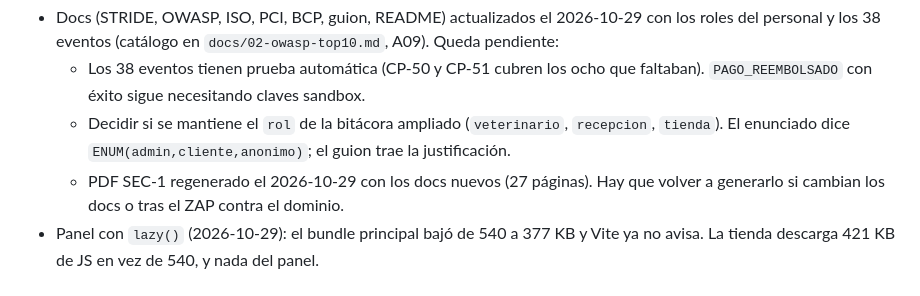
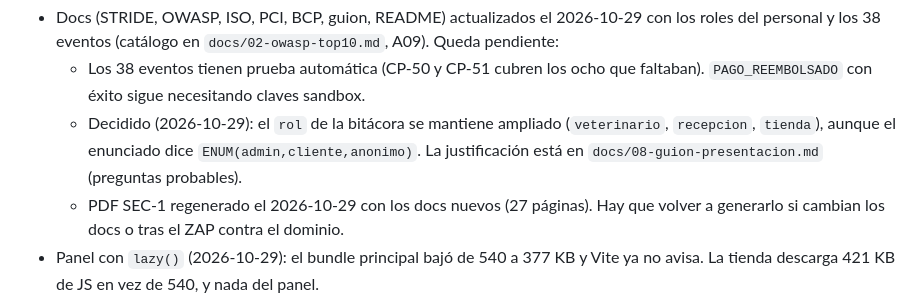
Before and after one commit to AxER1402/Veterinaria, a Markdown page: falta.md, the part around the change. GitHub-like rendering.

```diff
--- a/falta.md
+++ b/falta.md
@@ -36,7 +36,7 @@ Lo que no se probó
 Otros pendientes
 - Docs (STRIDE, OWASP, ISO, PCI, BCP, guion, README) actualizados el 2026-10-29 con los roles del personal y los 38 eventos (catálogo en `docs/02-owasp-top10.md`, A09). Queda pendiente:
   - Los 38 eventos tienen prueba automática (CP-50 y CP-51 cubren los ocho que faltaban). `PAGO_REEMBOLSADO` con éxito sigue necesitando claves sandbox.
-  - Decidir si se mantiene el `rol` de la bitácora ampliado (`veterinario`, `recepcion`, `tienda`). El enunciado dice `ENUM(admin,cliente,anonimo)`; el guion trae la justificación.
+  - Decidido (2026-10-29): el `rol` de la bitácora se mantiene ampliado (`veterinario`, `recepcion`, `tienda`), aunque el enunciado dice `ENUM(admin,cliente,anonimo)`. La justificación está en `docs/08-guion-presentacion.md` (preguntas probables).
   - PDF SEC-1 regenerado el 2026-10-29 con los docs nuevos (27 páginas). Hay que volver a generarlo si cambian los docs o tras el ZAP contra el dominio.
 - Panel con `lazy()` (2026-10-29): el bundle principal bajó de 540 a 377 KB y Vite ya no avisa. La tienda descarga 421 KB de JS en vez de 540, y nada del panel.
 - La base local tiene datos de prueba de esta sesión, además de la demo: la mascota "Kiwi", citas de noviembre, la cuenta "Rosa Prueba" y varios pedidos cancelados con su reembolso. Para dejar solo la demo, levantar con volúmenes nuevos y correr `ops/seed-demo.sh`.
```
Also changed, not shown: implementacionfaltante.md (+13 -1 lines).
